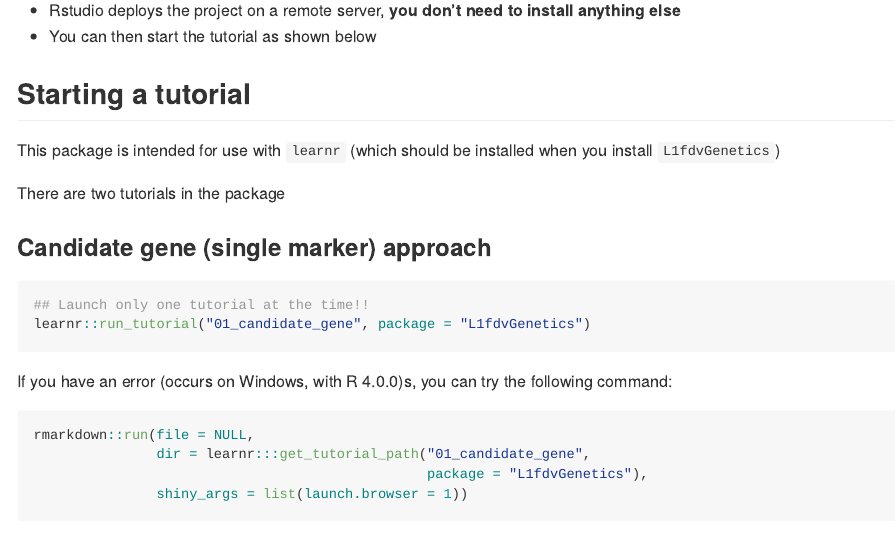
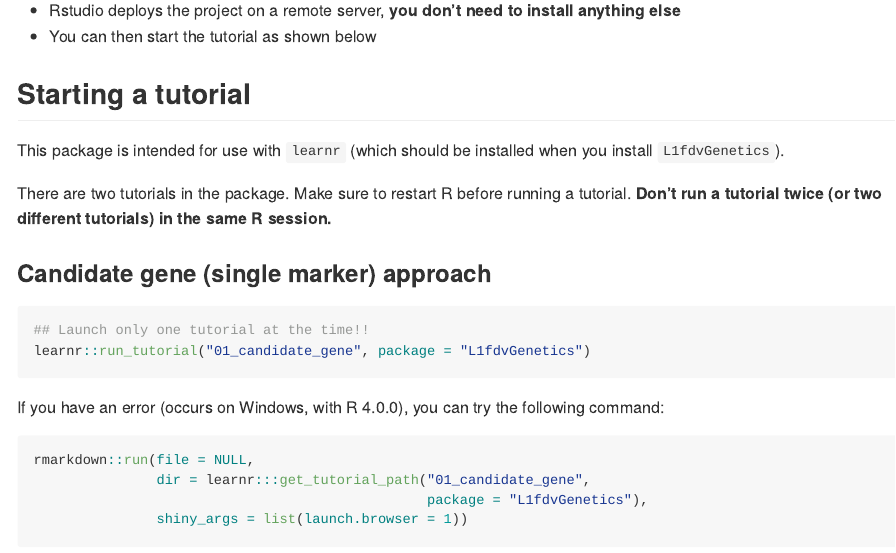
Before and after one commit to mahendra-mariadassou/L1fdvGenetics, an R Markdown document (README.Rmd): the page in a window 1100 px wide, from 2270 px down. The pictures show the output file README.md that the author committed with the source, drawn offline in the style of GitHub.

Commit message:
Update readme

```diff
--- a/README.Rmd
+++ b/README.Rmd
@@ -93,9 +93,9 @@ If you have trouble installing R on your computer, you can also use it on a remo
 
 ## Starting a tutorial
 
-This package is intended for use with `learnr` (which should be installed when you install `L1fdvGenetics`)
+This package is intended for use with `learnr` (which should be installed when you install `L1fdvGenetics`).
 
-There are two tutorials in the package
+There are two tutorials in the package. Make sure to restart R before running a tutorial. **Don't run a tutorial twice (or two different tutorials) in the same R session.**
 
 ### Candidate gene (single marker) approach
 
```
Also changed, not shown: README.md.
